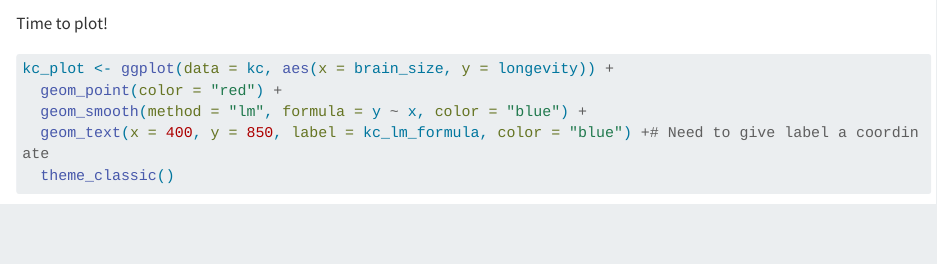
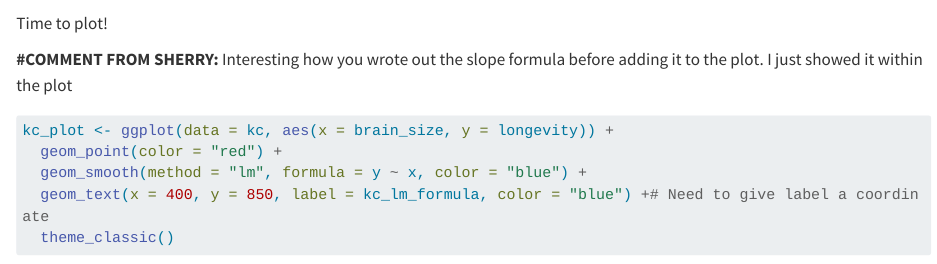
Before and after one commit to ChrisMei22/AN588_Malfunction_cmei24, a Quarto document (cmei24_OriginalHomeworkCode_04.qmd): the page in a window 1100 px wide, from 6790 px down. Rendered offline with R 4.5, knitr and Pandoc in place of Quarto, with nearby package versions; some code elsewhere in the file could not run offline; long lines of code are wrapped.

Commit message:
10th comment

````diff
--- a/cmei24_OriginalHomeworkCode_04.qmd
+++ b/cmei24_OriginalHomeworkCode_04.qmd
@@ -233,6 +233,8 @@ kc_lm_formula
 
 Time to plot!
 
+**#COMMENT FROM SHERRY:** Interesting how you wrote out the slope formula before adding it to the plot. I just showed it within the plot
+
 ```{r}
 
 kc_plot <- ggplot(data = kc, aes(x = brain_size, y = longevity)) +
````
